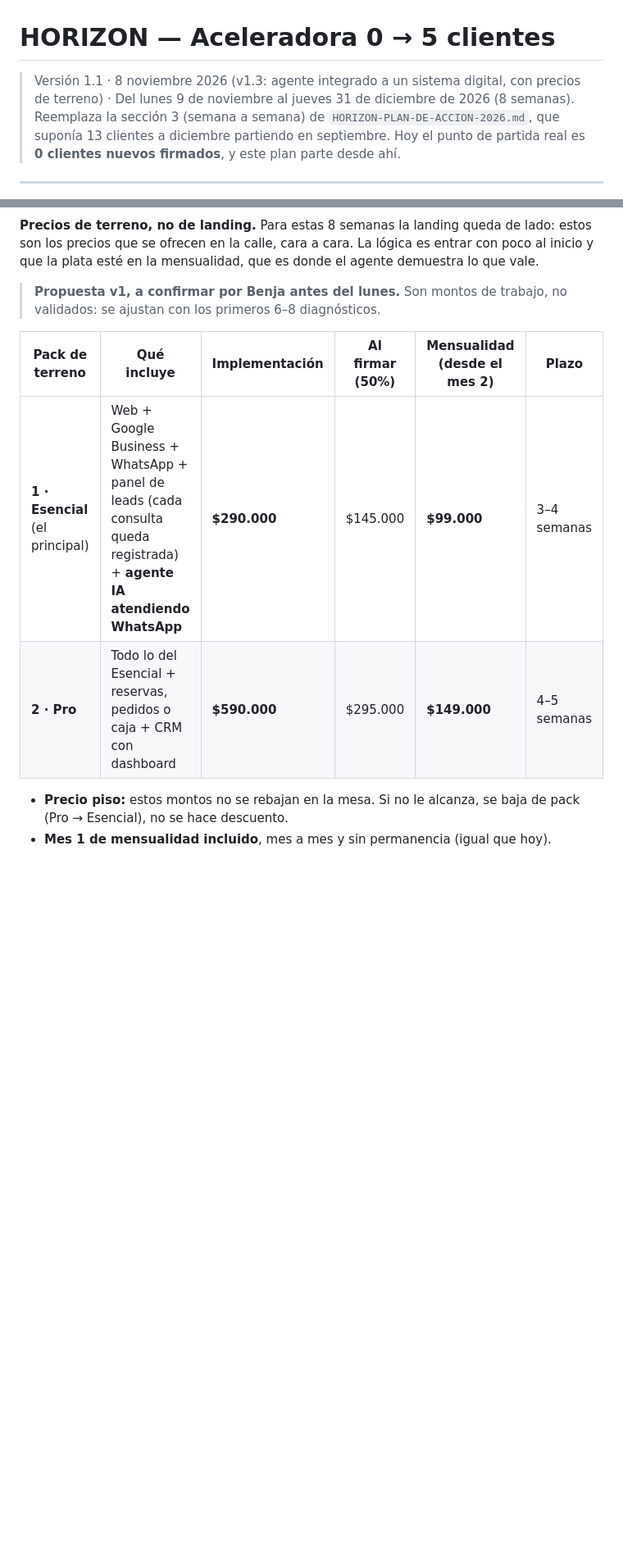
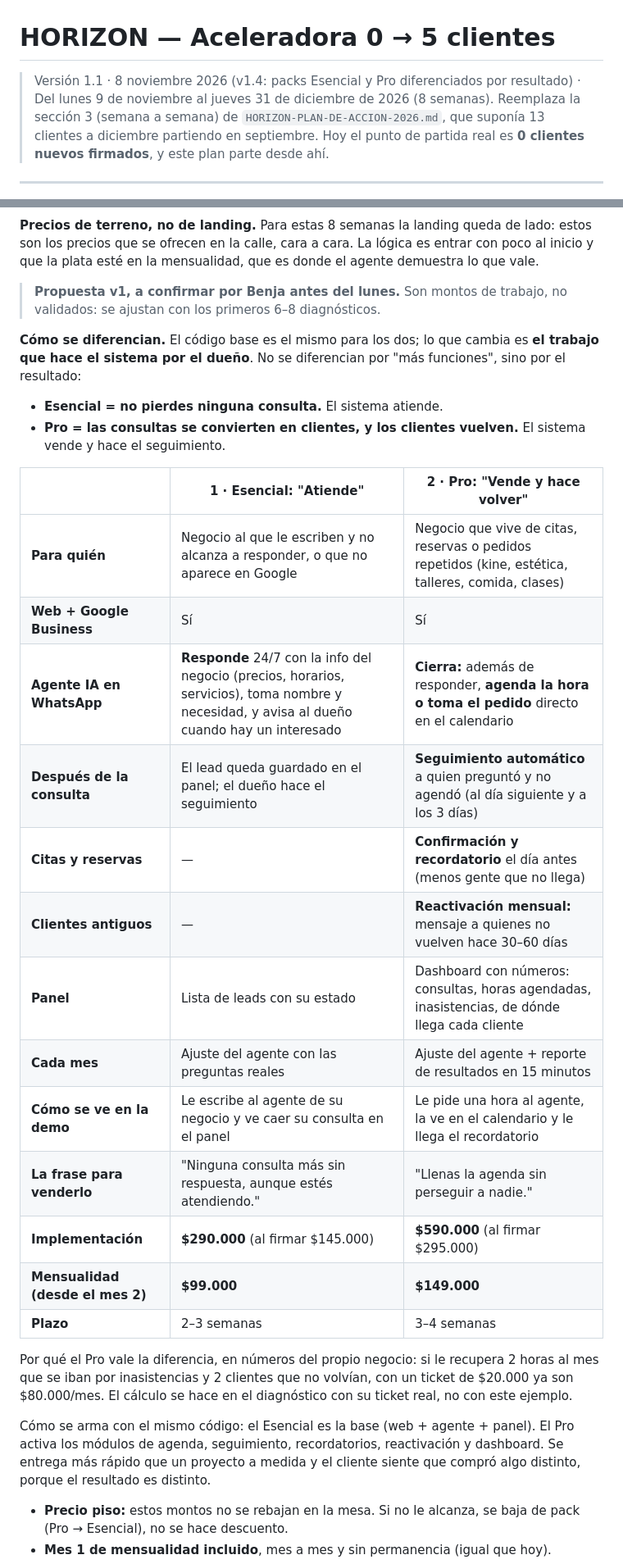
Before and after one commit to BblueVert/horizon-web, a Markdown page: ESTRATEGIA/HORIZON-ACELERADORA-NOV-DIC-2026.md, 2 parts joined by grey strips. Shown at 82% size. GitHub-like rendering; blank space fills up the shorter version.

Commit message:
Aceleradora: Esencial y Pro diferenciados por resultado (atiende vs. vende y hace volver)
Co-Authored-By: Claude Opus 5.5 <noreply@anthropic.com>
Claude-Session: https://claude.ai/code/session_012pw6FTdTSscCPiav1vPBtb

```diff
--- a/ESTRATEGIA/HORIZON-ACELERADORA-NOV-DIC-2026.md
+++ b/ESTRATEGIA/HORIZON-ACELERADORA-NOV-DIC-2026.md
@@ -1,5 +1,5 @@
 # HORIZON — Aceleradora 0 → 5 clientes
-> Versión 1.1 · 8 noviembre 2026 (v1.3: agente integrado a un sistema digital, con precios de terreno) · Del lunes 9 de noviembre al jueves 31 de diciembre de 2026 (8 semanas).
+> Versión 1.1 · 8 noviembre 2026 (v1.4: packs Esencial y Pro diferenciados por resultado) · Del lunes 9 de noviembre al jueves 31 de diciembre de 2026 (8 semanas).
 > Reemplaza la sección 3 (semana a semana) de `HORIZON-PLAN-DE-ACCION-2026.md`, que suponía 13 clientes a diciembre partiendo en septiembre. Hoy el punto de partida real es **0 clientes nuevos firmados**, y este plan parte desde ahí.
 
 ---
@@ -43,10 +43,30 @@ Eso es **~30 contactos por semana**, o **6 por día hábil**. Se reparte en tres
 
 > **Propuesta v1, a confirmar por Benja antes del lunes.** Son montos de trabajo, no validados: se ajustan con los primeros 6–8 diagnósticos.
 
-| Pack de terreno | Qué incluye | Implementación | Al firmar (50%) | Mensualidad (desde el mes 2) | Plazo |
-|---|---|---|---|---|---|
-| **1 · Esencial** (el principal) | Web + Google Business + WhatsApp + panel de leads (cada consulta queda registrada) + **agente IA atendiendo WhatsApp** | **$290.000** | $145.000 | **$99.000** | 3–4 semanas |
-| **2 · Pro** | Todo lo del Esencial + reservas, pedidos o caja + CRM con dashboard | **$590.000** | $295.000 | **$149.000** | 4–5 semanas |
+**Cómo se diferencian.** El código base es el mismo para los dos; lo que cambia es **el trabajo que hace el sistema por el dueño**. No se diferencian por "más funciones", sino por el resultado:
+
+- **Esencial = no pierdes ninguna consulta.** El sistema atiende.
+- **Pro = las consultas se convierten en clientes, y los clientes vuelven.** El sistema vende y hace el seguimiento.
+
+| | **1 · Esencial: "Atiende"** | **2 · Pro: "Vende y hace volver"** |
+|---|---|---|
+| **Para quién** | Negocio al que le escriben y no alcanza a responder, o que no aparece en Google | Negocio que vive de citas, reservas o pedidos repetidos (kine, estética, talleres, comida, clases) |
+| **Web + Google Business** | Sí | Sí |
+| **Agente IA en WhatsApp** | **Responde** 24/7 con la info del negocio (precios, horarios, servicios), toma nombre y necesidad, y avisa al dueño cuando hay un interesado | **Cierra:** además de responder, **agenda la hora o toma el pedido** directo en el calendario |
+| **Después de la consulta** | El lead queda guardado en el panel; el dueño hace el seguimiento | **Seguimiento automático** a quien preguntó y no agendó (al día siguiente y a los 3 días) |
+| **Citas y reservas** | — | **Confirmación y recordatorio** el día antes (menos gente que no llega) |
+| **Clientes antiguos** | — | **Reactivación mensual:** mensaje a quienes no vuelven hace 30–60 días |
+| **Panel** | Lista de leads con su estado | Dashboard con números: consultas, horas agendadas, inasistencias, de dónde llega cada cliente |
+| **Cada mes** | Ajuste del agente con las preguntas reales | Ajuste del agente + reporte de resultados en 15 minutos |
+| **Cómo se ve en la demo** | Le escribe al agente de su negocio y ve caer su consulta en el panel | Le pide una hora al agente, la ve en el calendario y le llega el recordatorio |
+| **La frase para venderlo** | "Ninguna consulta más sin respuesta, aunque estés atendiendo." | "Llenas la agenda sin perseguir a nadie." |
+| **Implementación** | **$290.000** (al firmar $145.000) | **$590.000** (al firmar $295.000) |
+| **Mensualidad (desde el mes 2)** | **$99.000** | **$149.000** |
+| **Plazo** | 2–3 semanas | 3–4 semanas |
+
+Por qué el Pro vale la diferencia, en números del propio negocio: si le recupera 2 horas al mes que se iban por inasistencias y 2 clientes que no volvían, con un ticket de $20.000 ya son $80.000/mes. El cálculo se hace en el diagnóstico con su ticket real, no con este ejemplo.
+
+Cómo se arma con el mismo código: el Esencial es la base (web + agente + panel). El Pro activa los módulos de agenda, seguimiento, recordatorios, reactivación y dashboard. Se entrega más rápido que un proyecto a medida y el cliente siente que compró algo distinto, porque el resultado es distinto.
 
 - **Precio piso:** estos montos no se rebajan en la mesa. Si no le alcanza, se baja de pack (Pro → Esencial), no se hace descuento.
 - **Mes 1 de mensualidad incluido**, mes a mes y sin permanencia (igual que hoy).
```
Also changed, not shown: other parts of ESTRATEGIA/HORIZON-ACELERADORA-NOV-DIC-2026.md (+4 -3 lines).
